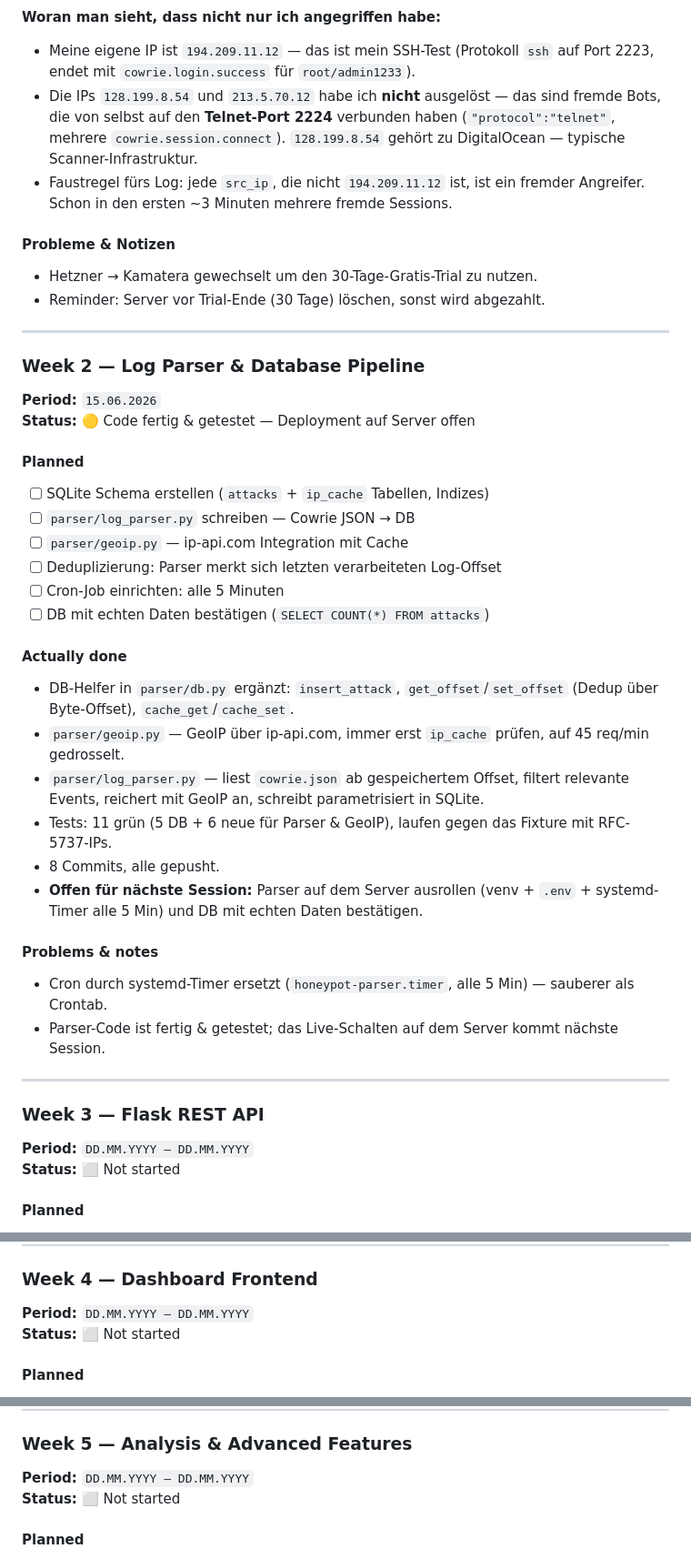
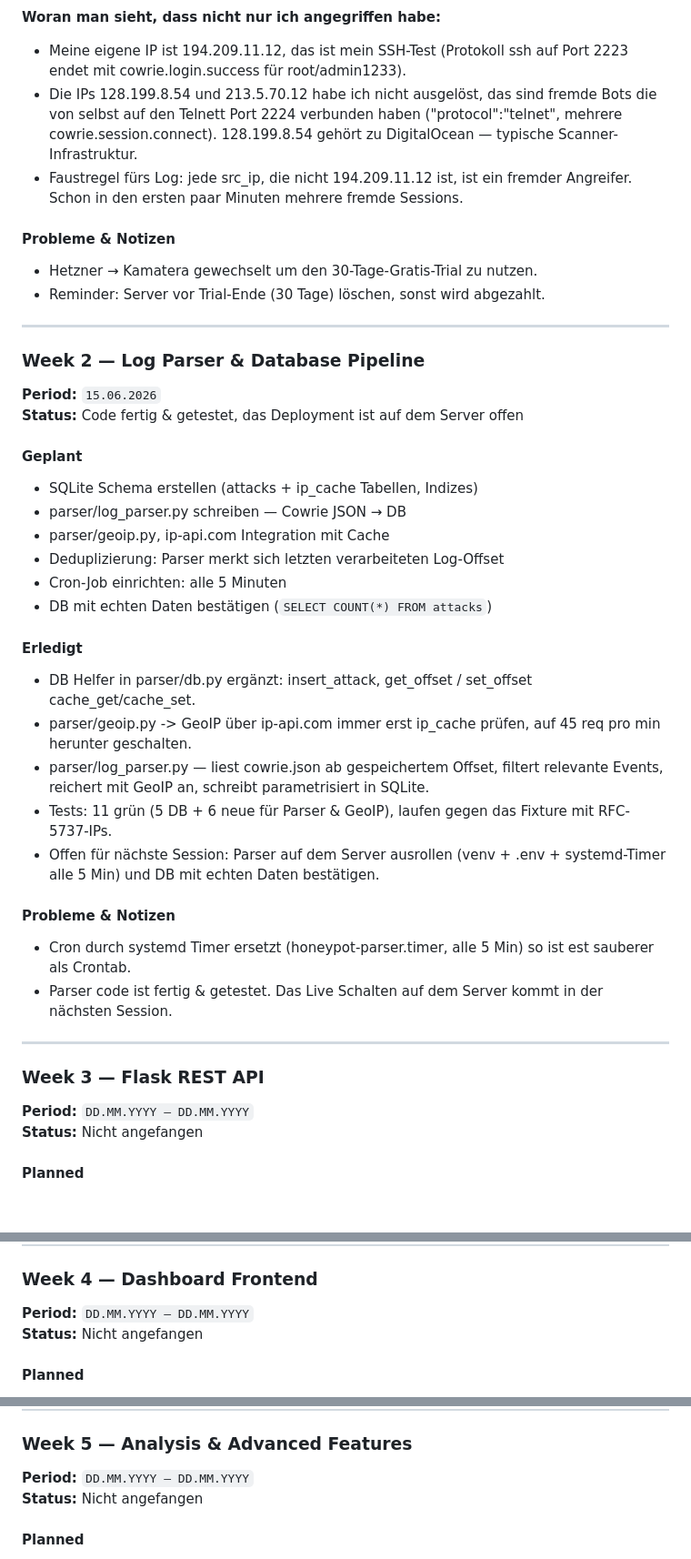
Before and after one commit to MaximilianNoethe/M183, a Markdown page: honeypot-dashboard/README.md, 3 parts joined by grey strips. Shown at 91% size. Drawn GitHub-style; blank space fills up the shorter version.

```diff
--- a/honeypot-dashboard/README.md
+++ b/honeypot-dashboard/README.md
@@ -86,9 +87,9 @@ Eigener SSH-Test — gelandet in der Cowrie-Fake-Shell `root@srv-prod-01`:
 ![SSH-Test gegen den Honeypot](docs/screenshots/week1-attack-test.png)
 
 **Woran man sieht, dass nicht nur ich angegriffen habe:**
-- Meine eigene IP ist `194.209.11.12` — das ist mein SSH-Test (Protokoll `ssh` auf Port 2223, endet mit `cowrie.login.success` für `root/admin1233`).
-- Die IPs `128.199.8.54` und `213.5.70.12` habe ich **nicht** ausgelöst — das sind fremde Bots, die von selbst auf den **Telnet-Port 2224** verbunden haben (`"protocol":"telnet"`, mehrere `cowrie.session.connect`). `128.199.8.54` gehört zu DigitalOcean — typische Scanner-Infrastruktur.
-- Faustregel fürs Log: jede `src_ip`, die nicht `194.209.11.12` ist, ist ein fremder Angreifer. Schon in den ersten ~3 Minuten mehrere fremde Sessions.
+- Meine eigene IP ist 194.209.11.12, das ist mein SSH-Test (Protokoll ssh auf Port 2223 endet mit cowrie.login.success für root/admin1233).
+- Die IPs 128.199.8.54 und 213.5.70.12 habe ich nicht ausgelöst, das sind fremde Bots die von selbst auf den Telnett Port 2224 verbunden haben ("protocol":"telnet", mehrere cowrie.session.connect). 128.199.8.54 gehört zu DigitalOcean — typische Scanner-Infrastruktur.
+- Faustregel fürs Log: jede src_ip, die nicht 194.209.11.12 ist, ist ein fremder Angreifer. Schon in den ersten paar Minuten mehrere fremde Sessions.
 
 #### Probleme & Notizen
 - Hetzner → Kamatera gewechselt um den 30-Tage-Gratis-Trial zu nutzen.
@@ -98,31 +99,30 @@ Eigener SSH-Test — gelandet in der Cowrie-Fake-Shell `root@srv-prod-01`:
 ### Week 2 — Log Parser & Database Pipeline
 
 **Period:** `15.06.2026`
-**Status:** 🟡 Code fertig & getestet — Deployment auf Server offen
+**Status:** Code fertig & getestet, das Deployment ist auf dem Server offen
 
-#### Planned
-- [ ] SQLite Schema erstellen (`attacks` + `ip_cache` Tabellen, Indizes)
-- [ ] `parser/log_parser.py` schreiben — Cowrie JSON → DB
-- [ ] `parser/geoip.py` — ip-api.com Integration mit Cache
-- [ ] Deduplizierung: Parser merkt sich letzten verarbeiteten Log-Offset
-- [ ] Cron-Job einrichten: alle 5 Minuten
-- [ ] DB mit echten Daten bestätigen (`SELECT COUNT(*) FROM attacks`)
-#### Actually done
-- DB-Helfer in `parser/db.py` ergänzt: `insert_attack`, `get_offset`/`set_offset` (Dedup über Byte-Offset), `cache_get`/`cache_set`.
-- `parser/geoip.py` — GeoIP über ip-api.com, immer erst `ip_cache` prüfen, auf 45 req/min gedrosselt.
-- `parser/log_parser.py` — liest `cowrie.json` ab gespeichertem Offset, filtert relevante Events, reichert mit GeoIP an, schreibt parametrisiert in SQLite.
+#### Geplant
+- SQLite Schema erstellen (attacks + ip_cache Tabellen, Indizes)
+- parser/log_parser.py schreiben — Cowrie JSON → DB
+- parser/geoip.py, ip-api.com Integration mit Cache
+- Deduplizierung: Parser merkt sich letzten verarbeiteten Log-Offset
+- Cron-Job einrichten: alle 5 Minuten
+- DB mit echten Daten bestätigen (`SELECT COUNT(*) FROM attacks`)
+#### Erledigt
+- DB Helfer in parser/db.py ergänzt: insert_attack, get_offset / set_offset cache_get/cache_set.
+- parser/geoip.py -> GeoIP über ip-api.com immer erst ip_cache prüfen, auf 45 req pro min herunter geschalten.
+- parser/log_parser.py — liest cowrie.json ab gespeichertem Offset, filtert relevante Events, reichert mit GeoIP an, schreibt parametrisiert in SQLite.
 - Tests: 11 grün (5 DB + 6 neue für Parser & GeoIP), laufen gegen das Fixture mit RFC-5737-IPs.
-- 8 Commits, alle gepusht.
-- **Offen für nächste Session:** Parser auf dem Server ausrollen (venv + `.env` + systemd-Timer alle 5 Min) und DB mit echten Daten bestätigen.
-#### Problems & notes
-- Cron durch systemd-Timer ersetzt (`honeypot-parser.timer`, alle 5 Min) — sauberer als Crontab.
-- Parser-Code ist fertig & getestet; das Live-Schalten auf dem Server kommt nächste Session.
+- Offen für nächste Session: Parser auf dem Server ausrollen (venv + .env + systemd-Timer alle 5 Min) und DB mit echten Daten bestätigen.
+#### Probleme & Notizen
+- Cron durch systemd Timer ersetzt (honeypot-parser.timer, alle 5 Min) so ist est sauberer als Crontab.
+- Parser code ist fertig & getestet. Das Live Schalten auf dem Server kommt in der nächsten Session.
 ---
 
 ### Week 3 — Flask REST API
 
 **Period:** `DD.MM.YYYY – DD.MM.YYYY`
-**Status:** ⬜ Not started
+**Status:**  Nicht angefangen
 
 #### Planned
 - [ ] Flask App Factory in `api/app.py`
@@ -146,7 +146,7 @@ Eigener SSH-Test — gelandet in der Cowrie-Fake-Shell `root@srv-prod-01`:
 ### Week 4 — Dashboard Frontend
 
 **Period:** `DD.MM.YYYY – DD.MM.YYYY`
-**Status:** ⬜ Not started
+**Status:**  Nicht angefangen
 
 #### Planned
 - [ ] Leaflet.js Weltkarte mit CartoDB Dark Theme
@@ -170,7 +170,7 @@ Eigener SSH-Test — gelandet in der Cowrie-Fake-Shell `root@srv-prod-01`:
 ### Week 5 — Analysis & Advanced Features
 
 **Period:** `DD.MM.YYYY – DD.MM.YYYY`
-**Status:** ⬜ Not started
+**Status:**  Nicht angefangen
 
 #### Planned
 - [ ] `analysis/hibp_check.py` — k-Anonymity SHA1-Prefix Check
```
Also changed, not shown: other parts of honeypot-dashboard/README.md (+19 -18 lines).
